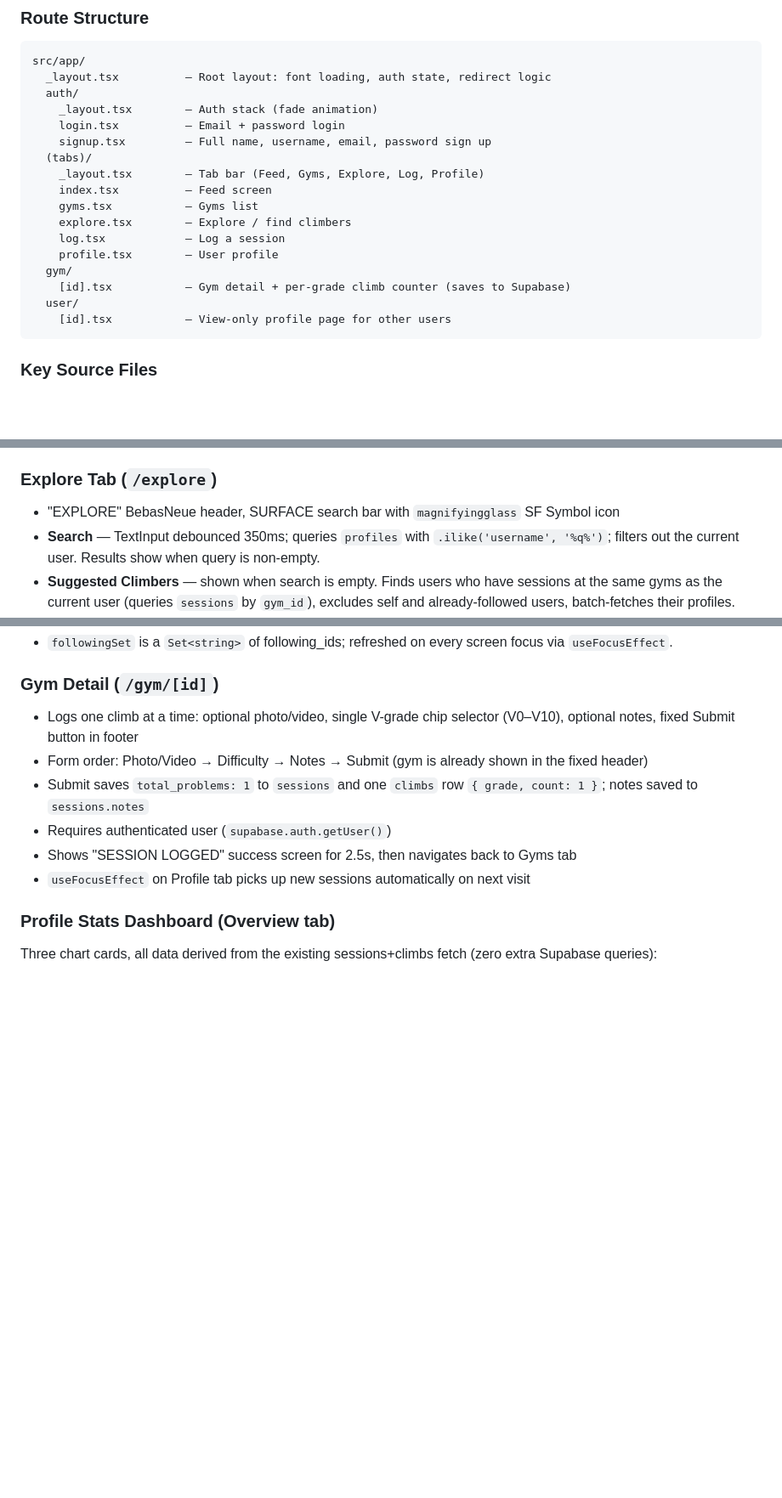
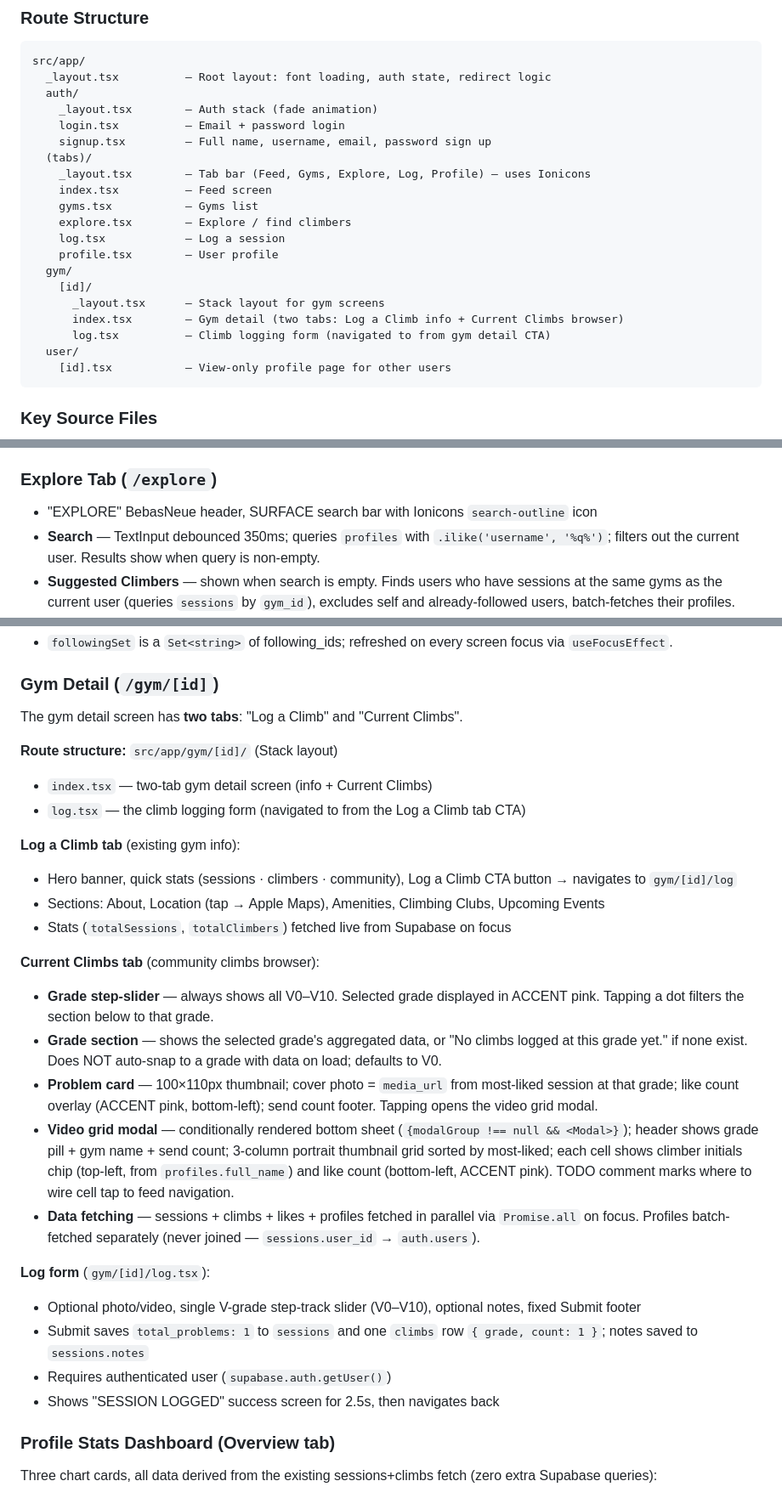
Before and after one commit to Dalexfox/deadpoint, a Markdown page: CLAUDE.md, 3 parts joined by grey strips. Shown at 85% size. Drawn GitHub-style; blank space fills up the shorter version.

Commit message:
Update CLAUDE.md for session changes
Documents: Current Climbs two-tab gym detail layout, grade slider filter
behaviour, video grid modal, Ionicons replacing expo-symbols, follower/
following sheet row navigation, updated route structure.

Co-Authored-By: Claude Sonnet 4.6 <noreply@anthropic.com>

````diff
--- a/CLAUDE.md
+++ b/CLAUDE.md
@@ -273,14 +274,17 @@ src/app/
     login.tsx          — Email + password login
     signup.tsx         — Full name, username, email, password sign up
   (tabs)/
-    _layout.tsx        — Tab bar (Feed, Gyms, Explore, Log, Profile)
+    _layout.tsx        — Tab bar (Feed, Gyms, Explore, Log, Profile) — uses Ionicons
     index.tsx          — Feed screen
     gyms.tsx           — Gyms list
     explore.tsx        — Explore / find climbers
     log.tsx            — Log a session
     profile.tsx        — User profile
   gym/
-    [id].tsx           — Gym detail + per-grade climb counter (saves to Supabase)
+    [id]/
+      _layout.tsx      — Stack layout for gym screens
+      index.tsx        — Gym detail (two tabs: Log a Climb info + Current Climbs browser)
+      log.tsx          — Climb logging form (navigated to from gym detail CTA)
   user/
     [id].tsx           — View-only profile page for other users
 ```
@@ -337,7 +341,7 @@ Each card is a `View` sized `{ width: SCREEN_WIDTH, height: cardHeight }` with a
 - `post.userId` is set from `session.user_id` in `fetchSessionPosts` and stored as `userId?: string` on the `Post` type in `store.ts`.
 
 ### Explore Tab (`/explore`)
-- "EXPLORE" BebasNeue header, SURFACE search bar with `magnifyingglass` SF Symbol icon
+- "EXPLORE" BebasNeue header, SURFACE search bar with Ionicons `search-outline` icon
 - **Search** — TextInput debounced 350ms; queries `profiles` with `.ilike('username', '%q%')`; filters out the current user. Results show when query is non-empty.
 - **Suggested Climbers** — shown when search is empty. Finds users who have sessions at the same gyms as the current user (queries `sessions` by `gym_id`), excludes self and already-followed users, batch-fetches their profiles.
 - **User rows** — circular avatar (real photo or PRIMARY initials fallback), `full_name` (DMSans_800ExtraBold), `@username` (DMSans_600SemiBold, TEXT_SUB), Follow/Following toggle button.
@@ -346,12 +350,29 @@ Each card is a `View` sized `{ width: SCREEN_WIDTH, height: cardHeight }` with a
 - `followingSet` is a `Set<string>` of following_ids; refreshed on every screen focus via `useFocusEffect`.
 
 ### Gym Detail (`/gym/[id]`)
-- Logs one climb at a time: optional photo/video, single V-grade chip selector (V0–V10), optional notes, fixed Submit button in footer
-- Form order: Photo/Video → Difficulty → Notes → Submit (gym is already shown in the fixed header)
+The gym detail screen has **two tabs**: "Log a Climb" and "Current Climbs".
+
+**Route structure:** `src/app/gym/[id]/` (Stack layout)
+- `index.tsx` — two-tab gym detail screen (info + Current Climbs)
+- `log.tsx` — the climb logging form (navigated to from the Log a Climb tab CTA)
+
+**Log a Climb tab** (existing gym info):
+- Hero banner, quick stats (sessions · climbers · community), Log a Climb CTA button → navigates to `gym/[id]/log`
+- Sections: About, Location (tap → Apple Maps), Amenities, Climbing Clubs, Upcoming Events
+- Stats (`totalSessions`, `totalClimbers`) fetched live from Supabase on focus
+
+**Current Climbs tab** (community climbs browser):
+- **Grade step-slider** — always shows all V0–V10. Selected grade displayed in ACCENT pink. Tapping a dot filters the section below to that grade.
+- **Grade section** — shows the selected grade's aggregated data, or "No climbs logged at this grade yet." if none exist. Does NOT auto-snap to a grade with data on load; defaults to V0.
+- **Problem card** — 100×110px thumbnail; cover photo = `media_url` from most-liked session at that grade; like count overlay (ACCENT pink, bottom-left); send count footer. Tapping opens the video grid modal.
+- **Video grid modal** — conditionally rendered bottom sheet (`{modalGroup !== null && <Modal>}`); header shows grade pill + gym name + send count; 3-column portrait thumbnail grid sorted by most-liked; each cell shows climber initials chip (top-left, from `profiles.full_name`) and like count (bottom-left, ACCENT pink). TODO comment marks where to wire cell tap to feed navigation.
+- **Data fetching** — sessions + climbs + likes + profiles fetched in parallel via `Promise.all` on focus. Profiles batch-fetched separately (never joined — `sessions.user_id` → `auth.users`).
+
+**Log form** (`gym/[id]/log.tsx`):
+- Optional photo/video, single V-grade step-track slider (V0–V10), optional notes, fixed Submit footer
 - Submit saves `total_problems: 1` to `sessions` and one `climbs` row `{ grade, count: 1 }`; notes saved to `sessions.notes`
 - Requires authenticated user (`supabase.auth.getUser()`)
-- Shows "SESSION LOGGED" success screen for 2.5s, then navigates back to Gyms tab
-- `useFocusEffect` on Profile tab picks up new sessions automatically on next visit
+- Shows "SESSION LOGGED" success screen for 2.5s, then navigates back
 
 ### Profile Stats Dashboard (Overview tab)
 Three chart cards, all data derived from the existing sessions+climbs fetch (zero extra Supabase queries):
````
Also changed, not shown: other parts of CLAUDE.md (+5 -0 lines).
